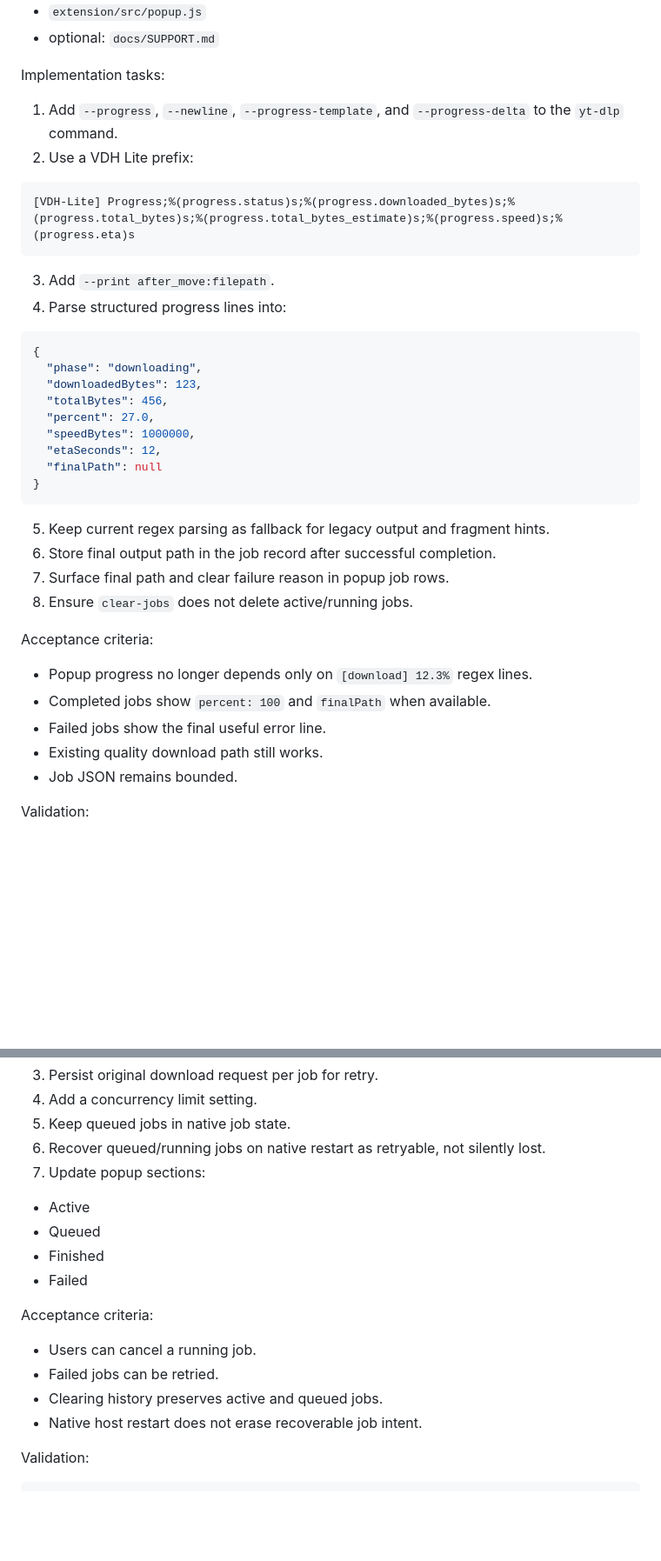
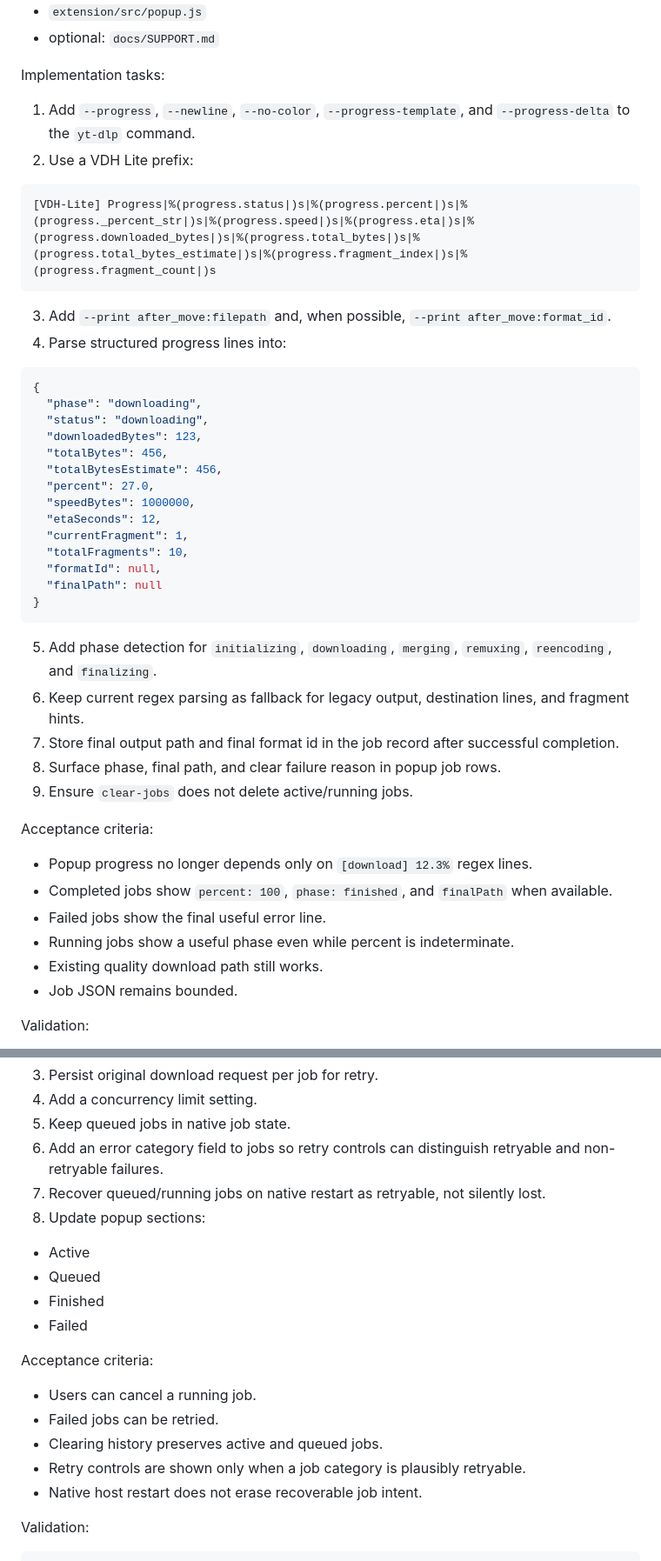
Before and after one commit to Eujenz/VDH-Lite, a Markdown page: docs/AGENT_ROADMAP.md, 2 parts joined by grey strips. Shown at 87% size. Rendered like a GitHub page; blank space fills up the shorter version.

Commit message:
docs: update roadmap with downloader references

````diff
--- a/docs/AGENT_ROADMAP.md
+++ b/docs/AGENT_ROADMAP.md
@@ -63,38 +70,45 @@ Target files:
 
 Implementation tasks:
 
-1. Add `--progress`, `--newline`, `--progress-template`, and `--progress-delta` to the `yt-dlp` command.
+1. Add `--progress`, `--newline`, `--no-color`, `--progress-template`, and `--progress-delta` to the `yt-dlp` command.
 2. Use a VDH Lite prefix:
 
 ```text
-[VDH-Lite] Progress;%(progress.status)s;%(progress.downloaded_bytes)s;%(progress.total_bytes)s;%(progress.total_bytes_estimate)s;%(progress.speed)s;%(progress.eta)s
+[VDH-Lite] Progress|%(progress.status|)s|%(progress.percent|)s|%(progress._percent_str|)s|%(progress.speed|)s|%(progress.eta|)s|%(progress.downloaded_bytes|)s|%(progress.total_bytes|)s|%(progress.total_bytes_estimate|)s|%(progress.fragment_index|)s|%(progress.fragment_count|)s
 ```
 
-3. Add `--print after_move:filepath`.
+3. Add `--print after_move:filepath` and, when possible, `--print after_move:format_id`.
 4. Parse structured progress lines into:
 
 ```json
 {
   "phase": "downloading",
+  "status": "downloading",
   "downloadedBytes": 123,
   "totalBytes": 456,
+  "totalBytesEstimate": 456,
   "percent": 27.0,
   "speedBytes": 1000000,
   "etaSeconds": 12,
+  "currentFragment": 1,
+  "totalFragments": 10,
+  "formatId": null,
   "finalPath": null
 }
 ```
 
-5. Keep current regex parsing as fallback for legacy output and fragment hints.
-6. Store final output path in the job record after successful completion.
-7. Surface final path and clear failure reason in popup job rows.
-8. Ensure `clear-jobs` does not delete active/running jobs.
+5. Add phase detection for `initializing`, `downloading`, `merging`, `remuxing`, `reencoding`, and `finalizing`.
+6. Keep current regex parsing as fallback for legacy output, destination lines, and fragment hints.
+7. Store final output path and final format id in the job record after successful completion.
+8. Surface phase, final path, and clear failure reason in popup job rows.
+9. Ensure `clear-jobs` does not delete active/running jobs.
 
 Acceptance criteria:
 
 - Popup progress no longer depends only on `[download] 12.3%` regex lines.
-- Completed jobs show `percent: 100` and `finalPath` when available.
+- Completed jobs show `percent: 100`, `phase: finished`, and `finalPath` when available.
 - Failed jobs show the final useful error line.
+- Running jobs show a useful phase even while percent is indeterminate.
 - Existing quality download path still works.
 - Job JSON remains bounded.
 
@@ -362,8 +417,9 @@ unknown
 3. Persist original download request per job for retry.
 4. Add a concurrency limit setting.
 5. Keep queued jobs in native job state.
-6. Recover queued/running jobs on native restart as retryable, not silently lost.
-7. Update popup sections:
+6. Add an error category field to jobs so retry controls can distinguish retryable and non-retryable failures.
+7. Recover queued/running jobs on native restart as retryable, not silently lost.
+8. Update popup sections:
 
 - Active
 - Queued
@@ -375,6 +431,7 @@ Acceptance criteria:
 - Users can cancel a running job.
 - Failed jobs can be retried.
 - Clearing history preserves active and queued jobs.
+- Retry controls are shown only when a job category is plausibly retryable.
 - Native host restart does not erase recoverable job intent.
 
 Validation:
````
Also changed, not shown: other parts of docs/AGENT_ROADMAP.md (+84 -15 lines), docs/ROADMAP.md (+29 -9 lines).
